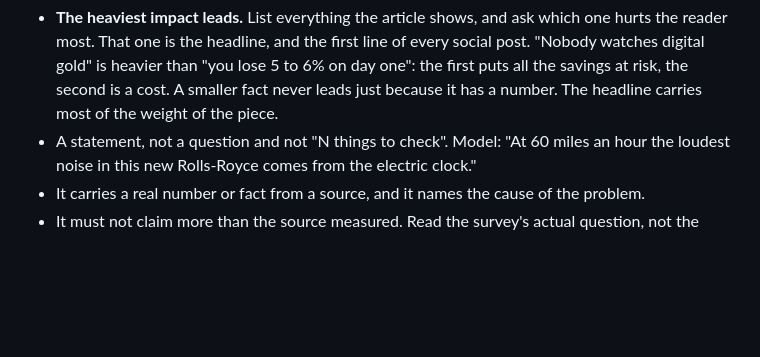
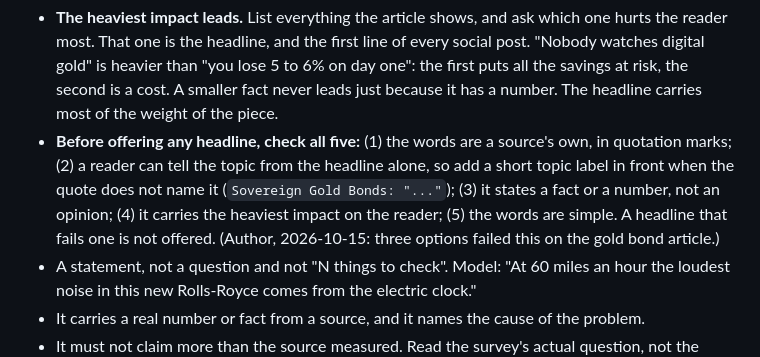
Before and after one commit to trendturtlesllp/trendturtles, a Markdown page: blog/CONSTITUTION.md, the part around the change. Drawn GitHub-style; blank space fills up the shorter version.

Commit message:
Constitution: five-point headline check before offering options
Co-Authored-By: Claude Opus 5.5 <noreply@anthropic.com>

```diff
--- a/blog/CONSTITUTION.md
+++ b/blog/CONSTITUTION.md
@@ -126,6 +126,7 @@ Every part is written so the reader thinks "this is my situation". This applies
 **Headline (Ogilvy)**
 
 - **The heaviest impact leads.** List everything the article shows, and ask which one hurts the reader most. That one is the headline, and the first line of every social post. "Nobody watches digital gold" is heavier than "you lose 5 to 6% on day one": the first puts all the savings at risk, the second is a cost. A smaller fact never leads just because it has a number. The headline carries most of the weight of the piece.
+- **Before offering any headline, check all five:** (1) the words are a source's own, in quotation marks; (2) a reader can tell the topic from the headline alone, so add a short topic label in front when the quote does not name it (`Sovereign Gold Bonds: "..."`); (3) it states a fact or a number, not an opinion; (4) it carries the heaviest impact on the reader; (5) the words are simple. A headline that fails one is not offered. (Author, 2026-10-15: three options failed this on the gold bond article.)
 - A statement, not a question and not "N things to check". Model: "At 60 miles an hour the loudest noise in this new Rolls-Royce comes from the electric clock."
 - It carries a real number or fact from a source, and it names the cause of the problem.
 - It must not claim more than the source measured. Read the survey's actual question, not the press release's summary of it.
```
